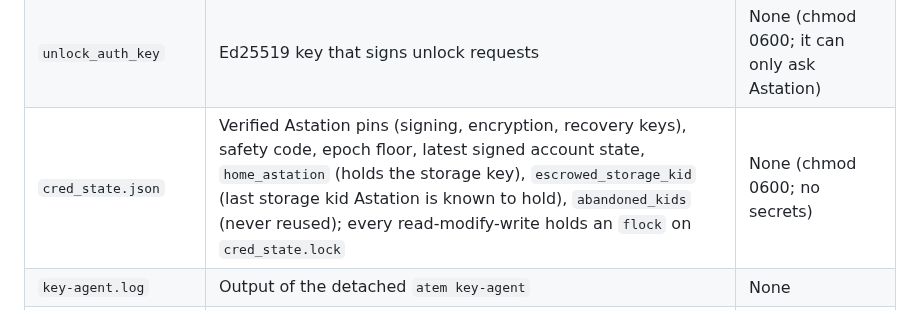
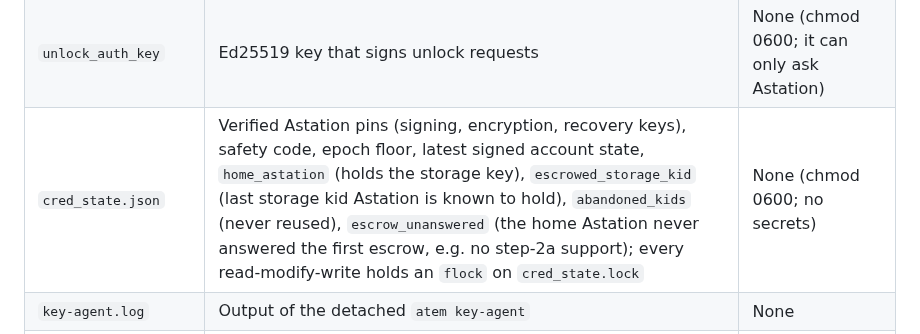
Before and after one commit to Agora-Build/Atem, a Markdown page: AGENTS.md, the part around the change. GitHub-like rendering.

```diff
--- a/AGENTS.md
+++ b/AGENTS.md
@@ -195,7 +195,7 @@ Key methods:
 | `device_keys` | Plain device keys: a build-step-1 device's, or a freshly verified device's until its first escrow; the key agent seals them into `device_keys.sealed` at each start while this file exists, and deletes it once the home Astation is known to hold the storage key | None (chmod 0600, written atomically) |
 | `device_keys.sealed` | This device's X25519 device key and Ed25519 signing key (`{version, device_id, storage_kid, nonce, ciphertext}`); `device_keys.sealed.next` exists only mid-rotation, `device_keys.sealed.prev` (the replaced file) until an unlock proves Astation holds the current key | XChaCha20-Poly1305 under the storage key (held only by the home Astation, replaced at every unlock) |
 | `unlock_auth_key` | Ed25519 key that signs unlock requests | None (chmod 0600; it can only ask Astation) |
-| `cred_state.json` | Verified Astation pins (signing, encryption, recovery keys), safety code, epoch floor, latest signed account state, `home_astation` (holds the storage key), `escrowed_storage_kid` (last storage kid Astation is known to hold), `abandoned_kids` (never reused); every read-modify-write holds an `flock` on `cred_state.lock` | None (chmod 0600; no secrets) |
+| `cred_state.json` | Verified Astation pins (signing, encryption, recovery keys), safety code, epoch floor, latest signed account state, `home_astation` (holds the storage key), `escrowed_storage_kid` (last storage kid Astation is known to hold), `abandoned_kids` (never reused), `escrow_unanswered` (the home Astation never answered the first escrow, e.g. no step-2a support); every read-modify-write holds an `flock` on `cred_state.lock` | None (chmod 0600; no secrets) |
 | `key-agent.log` | Output of the detached `atem key-agent` | None |
 | `agent.sock`, `agent.lock` | Key-agent socket and its per-socket lock, here only when `$XDG_RUNTIME_DIR` is unset (else `$XDG_RUNTIME_DIR/atem/`); directory 0700, socket 0600, same-UID peers only | — |
 | `key_agent.lock`, `agent.socket` | One key agent per key directory: the agent holds an exclusive `flock` on `key_agent.lock` for its life and writes its pid into it (a second agent exits; one that can't reach the holder names its pid and `kill <pid>`), and records its socket path in `agent.socket`, which clients try first (so a session with another `$XDG_RUNTIME_DIR` finds it; the peer-UID check still applies) | None (chmod 0600) |
```
Also changed, not shown: designs/e2e-encryption.md (+3 -1 lines).
